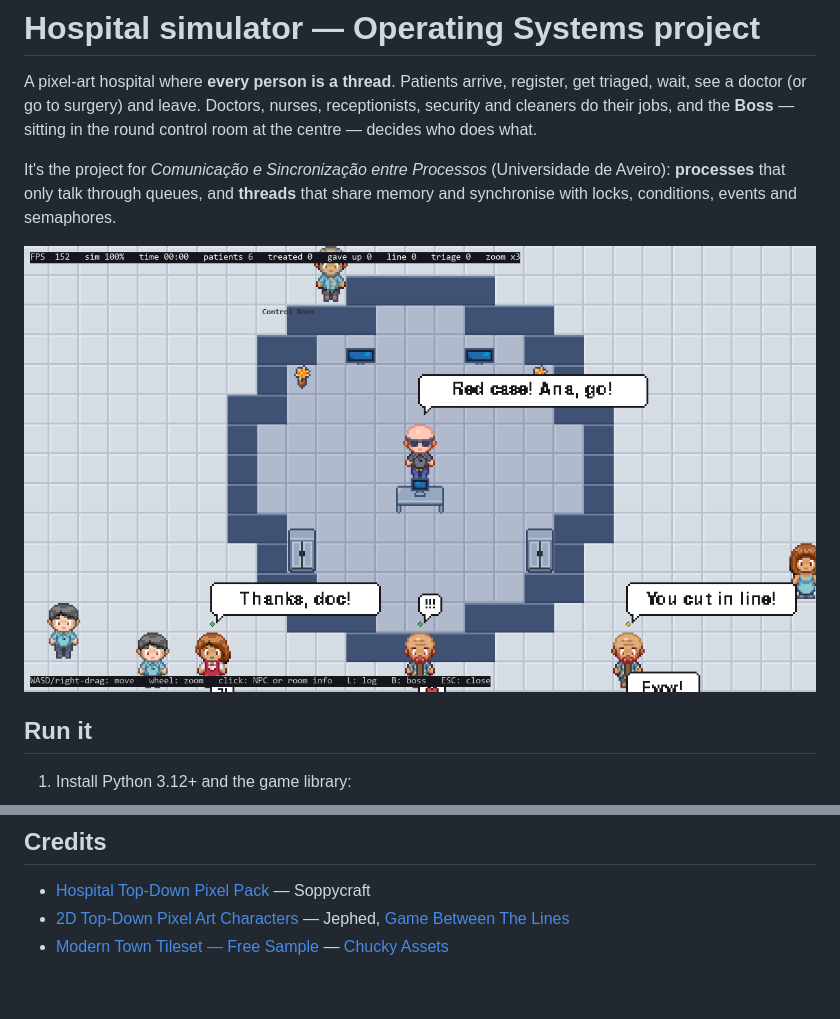
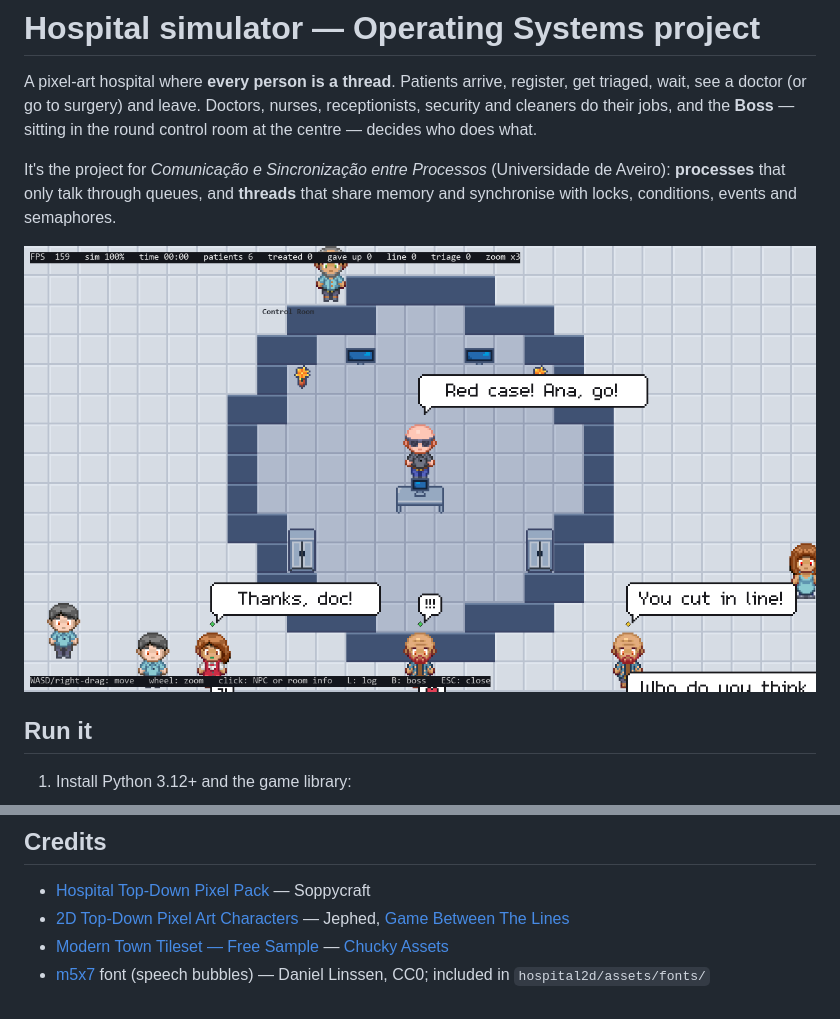
Before and after one commit to SpringCattt/Projeto---Sistemas-Operativos, a Markdown page: README.md, 2 parts joined by grey strips. Drawn GitHub-style; pictures changed too: docs/screenshot.png.

```diff
--- a/README.md
+++ b/README.md
@@ -88,3 +88,4 @@ python bench.py         # how far it scales
 - [Hospital Top-Down Pixel Pack](https://soppycraft.itch.io/top-down-hospital) — Soppycraft
 - [2D Top-Down Pixel Art Characters](https://gamebetweenthelines.itch.io/top-down-pixel-art-characters) — Jephed, [Game Between The Lines](https://gamebetweenthelines.com/)
 - [Modern Town Tileset — Free Sample](https://chuckyassets.itch.io/modern-town-tileset-free-sample) — [Chucky Assets](https://chuckyassets.itch.io/)
+- [m5x7](https://managore.itch.io/m5x7) font (speech bubbles) — Daniel Linssen, CC0; included in `hospital2d/assets/fonts/`
```
Also changed, not shown: hospital2d/README.md (+1 -0 lines), 2 other files.
